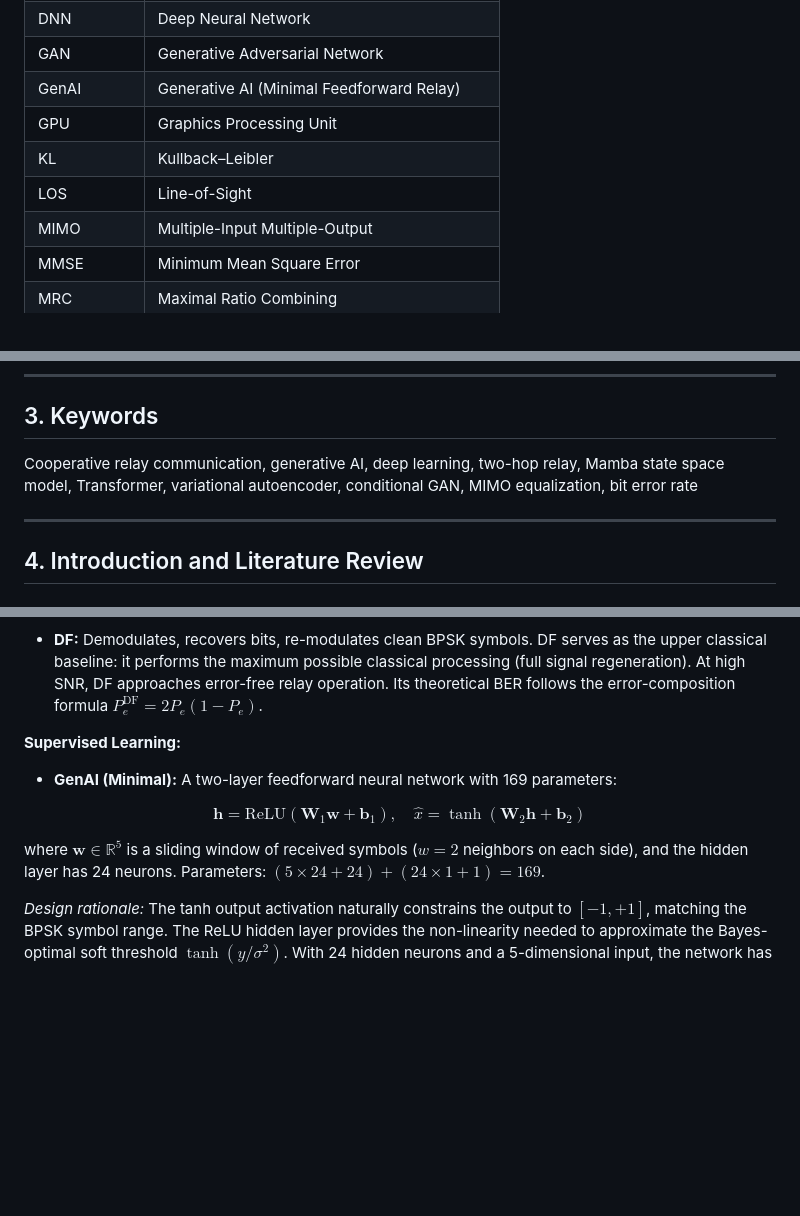
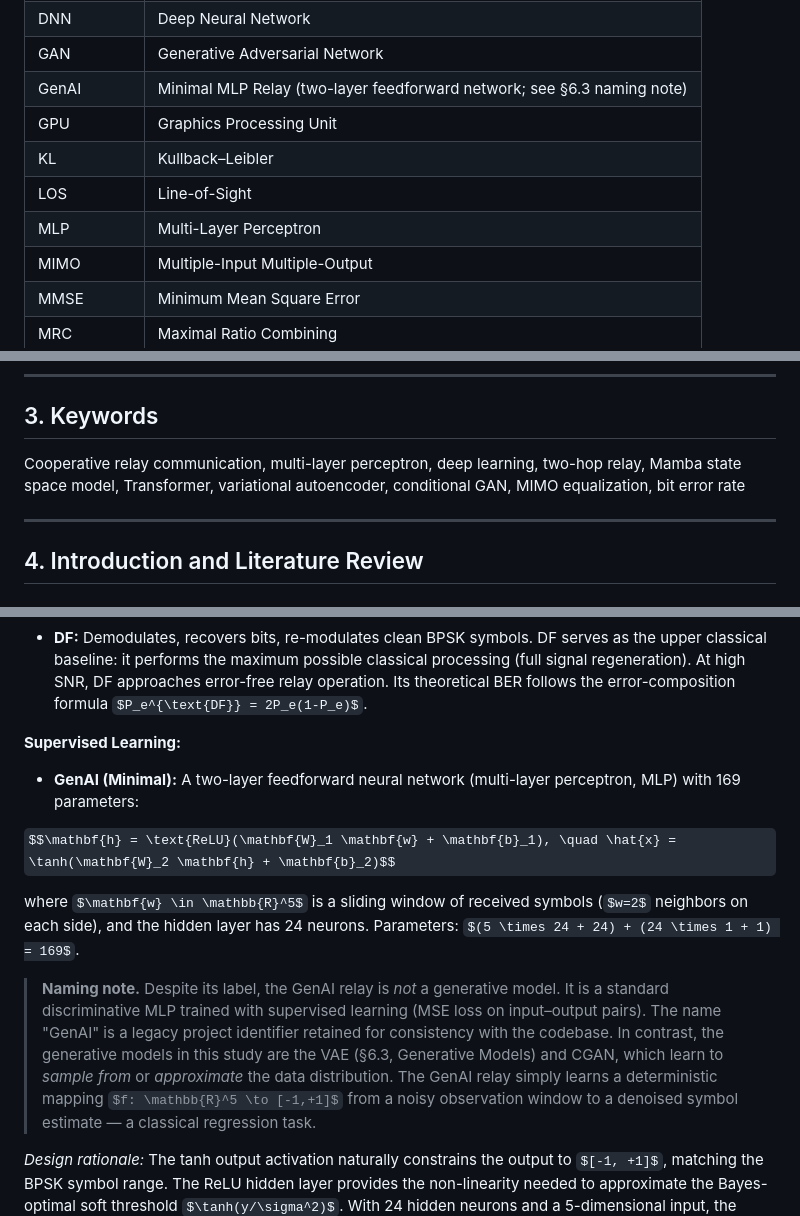
Before and after one commit to Gilzuk/relaynet2, a Markdown page: logs/thesis.md, 3 parts joined by grey strips. Rendered like a GitHub page; some formulas as TeX source; blank space fills up the shorter version.

Commit message:
Clarify GenAI is an MLP, not Generative AI: update abbreviation table, add naming note in S6.3, add MLP to abbreviations, update abstracts and keywords

```diff
--- a/logs/thesis.md
+++ b/logs/thesis.md
@@ -126,10 +126,11 @@ A thesis submitted in partial fulfillment of the requirements for the degree of
 | DF | Decode-and-Forward |
 | DNN | Deep Neural Network |
 | GAN | Generative Adversarial Network |
-| GenAI | Generative AI (Minimal Feedforward Relay) |
+| GenAI | Minimal MLP Relay (two-layer feedforward network; see §6.3 naming note) |
 | GPU | Graphics Processing Unit |
 | KL | Kullback–Leibler |
 | LOS | Line-of-Sight |
+| MLP | Multi-Layer Perceptron |
 | MIMO | Multiple-Input Multiple-Output |
 | MMSE | Minimum Mean Square Error |
 | MRC | Maximal Ratio Combining |
@@ -171,7 +172,7 @@ A thesis submitted in partial fulfillment of the requirements for the degree of
 
 ## 3. Keywords
 
-Cooperative relay communication, generative AI, deep learning, two-hop relay, Mamba state space model, Transformer, variational autoencoder, conditional GAN, MIMO equalization, bit error rate
+Cooperative relay communication, multi-layer perceptron, deep learning, two-hop relay, Mamba state space model, Transformer, variational autoencoder, conditional GAN, MIMO equalization, bit error rate
 
 ---
 
@@ -842,11 +843,13 @@ Nine relay strategies were implemented, spanning four learning paradigms. The se
 
 **Supervised Learning:**
 
-- **GenAI (Minimal):** A two-layer feedforward neural network with 169 parameters:
+- **GenAI (Minimal):** A two-layer feedforward neural network (multi-layer perceptron, MLP) with 169 parameters:
 
 $$\mathbf{h} = \text{ReLU}(\mathbf{W}_1 \mathbf{w} + \mathbf{b}_1), \quad \hat{x} = \tanh(\mathbf{W}_2 \mathbf{h} + \mathbf{b}_2)$$
 
   where $\mathbf{w} \in \mathbb{R}^5$ is a sliding window of received symbols ($w=2$ neighbors on each side), and the hidden layer has 24 neurons. Parameters: $(5 \times 24 + 24) + (24 \times 1 + 1) = 169$.
+
+  > **Naming note.** Despite its label, the GenAI relay is *not* a generative model. It is a standard discriminative MLP trained with supervised learning (MSE loss on input–output pairs). The name "GenAI" is a legacy project identifier retained for consistency with the codebase. In contrast, the generative models in this study are the VAE (§6.3, Generative Models) and CGAN, which learn to *sample from* or *approximate* the data distribution. The GenAI relay simply learns a deterministic mapping $f: \mathbb{R}^5 \to [-1,+1]$ from a noisy observation window to a denoised symbol estimate — a classical regression task.
 
   *Design rationale:* The tanh output activation naturally constrains the output to $[-1, +1]$, matching the BPSK symbol range. The ReLU hidden layer provides the non-linearity needed to approximate the Bayes-optimal soft threshold $\tanh(y/\sigma^2)$. With 24 hidden neurons and a 5-dimensional input, the network has approximately 34 parameters per input dimension — sufficient for the low-complexity denoising task while avoiding overfitting. He initialization is used for ReLU layers to maintain proper gradient flow.
 
```
Also changed, not shown: other parts of logs/thesis.md (+2 -2 lines), thesis.md (+8 -5 lines).
